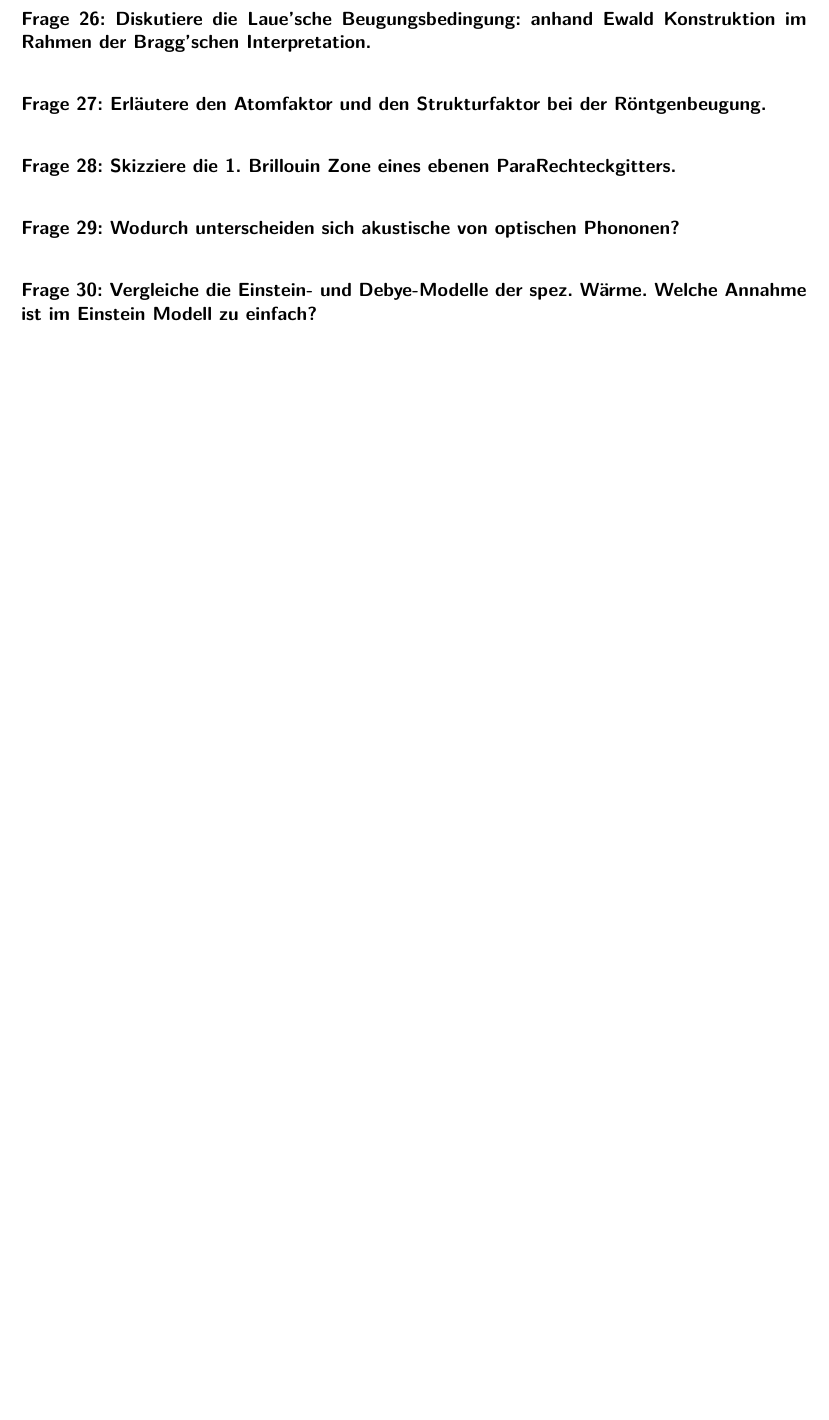
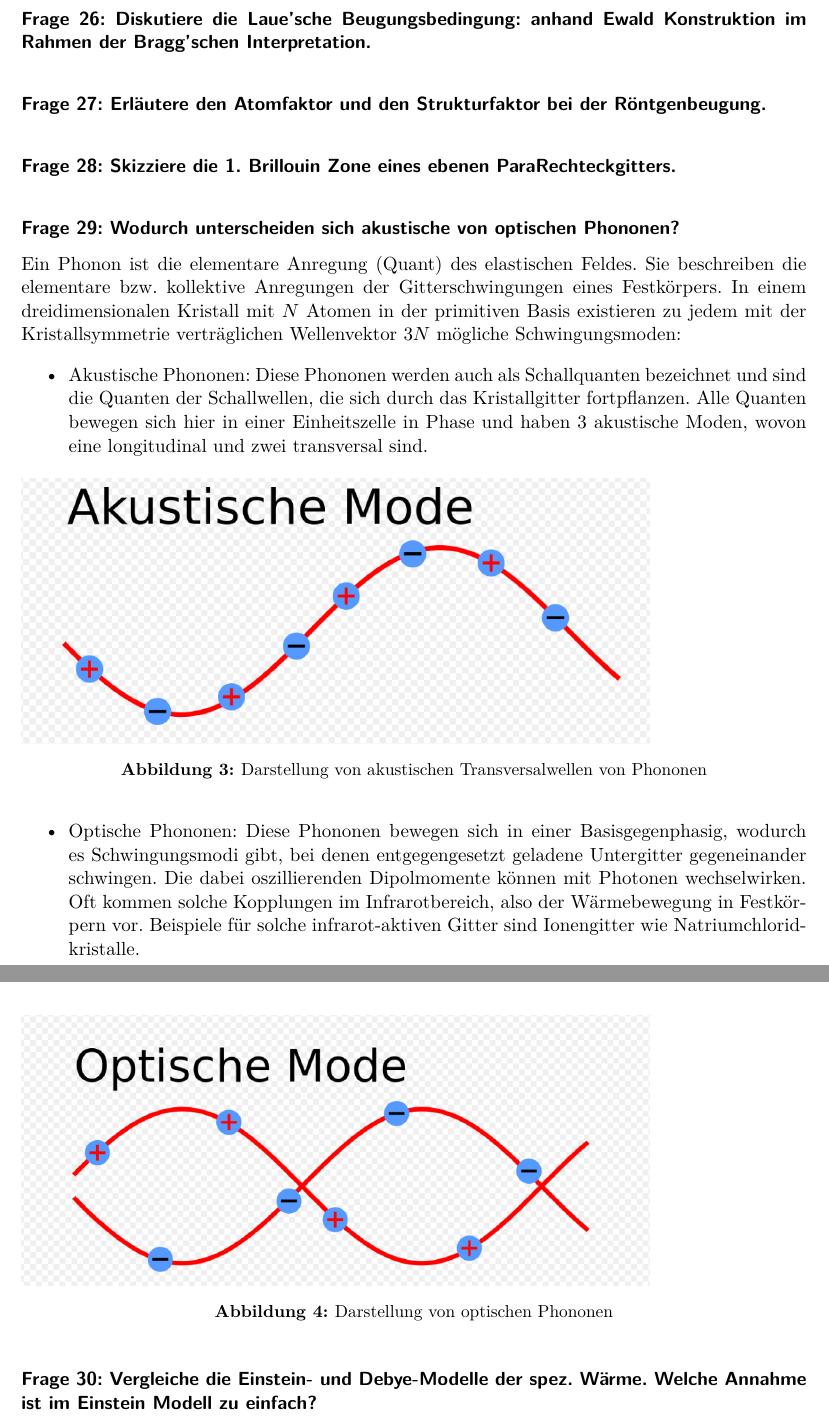
Before and after one commit to Bierbunker/MoF-Ausarbeitung, a LaTeX document (ausarbeitung.tex): part of page 10 of 18 before the commit and two parts of pages 10 and 11 of 19 after it, the two joined at a grey line, cut so that both start at the same text, the shorter picture padded with empty space. Compiled offline with pdfLaTeX.

Commit message:
09-05-2012_frage_29

```diff
--- a/ausarbeitung.tex
+++ b/ausarbeitung.tex
@@ -285,6 +285,30 @@ für die Elektronen aufteilen.
 \question{Wodurch unterscheiden sich akustische von optischen Phononen?}
 \label{q:29}
 
+Ein Phonon ist die elementare Anregung (Quant) des elastischen Feldes. Sie beschreiben die elementare bzw. kollektive Anregungen der Gitterschwingungen eines Festkörpers.
+In einem dreidimensionalen Kristall mit $N$ Atomen in der primitiven Basis existieren zu jedem mit der Kristallsymmetrie verträglichen Wellenvektor
+$3N$ mögliche Schwingungsmoden:
+
+\begin{itemize}
+    \item Akustische Phononen: Diese Phononen werden auch als Schallquanten bezeichnet und sind die Quanten der Schallwellen, die sich durch das Kristallgitter fortpflanzen.
+          Alle Quanten bewegen sich hier in einer Einheitszelle in Phase und haben 3 akustische Moden, wovon eine longitudinal und zwei transversal sind.
+
+          \begin{figure}[H]
+            \includegraphics[width=0.8\linewidth]{resources/09-05-2012/akust.PNG}
+            \caption{Darstellung von akustischen Transversalwellen von Phononen}
+          \end{figure}
+    \item Optische Phononen: Diese Phononen bewegen sich in einer Basisgegenphasig, wodurch es Schwingungsmodi gibt, bei denen entgegengesetzt geladene Untergitter gegeneinander schwingen.
+          Die dabei oszillierenden Dipolmomente können mit Photonen wechselwirken. Oft kommen solche Kopplungen im Infrarotbereich, also der Wärmebewegung in Festkörpern vor.
+          Beispiele für solche infrarot-aktiven Gitter sind Ionengitter wie Natriumchloridkristalle.
+
+          \begin{figure}[H]
+            \includegraphics[width=0.8\linewidth]{resources/09-05-2012/opt.PNG}
+            \caption{Darstellung von optischen Phononen}
+          \end{figure}
+\end{itemize}
+
+
+
 \question{Vergleiche die Einstein- und Debye-Modelle der spez. Wärme. Welche Annahme ist im Einstein Modell zu einfach?}
 \label{q:30}
 
```
Also changed, not shown: resources/09-05-2012/akust.PNG (added), resources/09-05-2012/opt.PNG (added).
